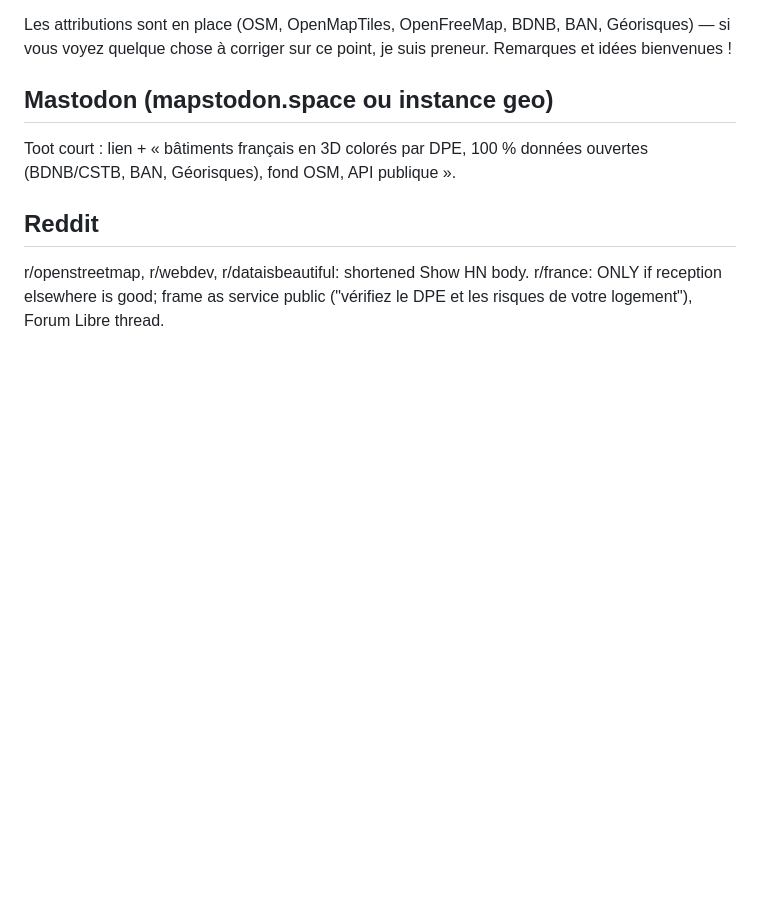
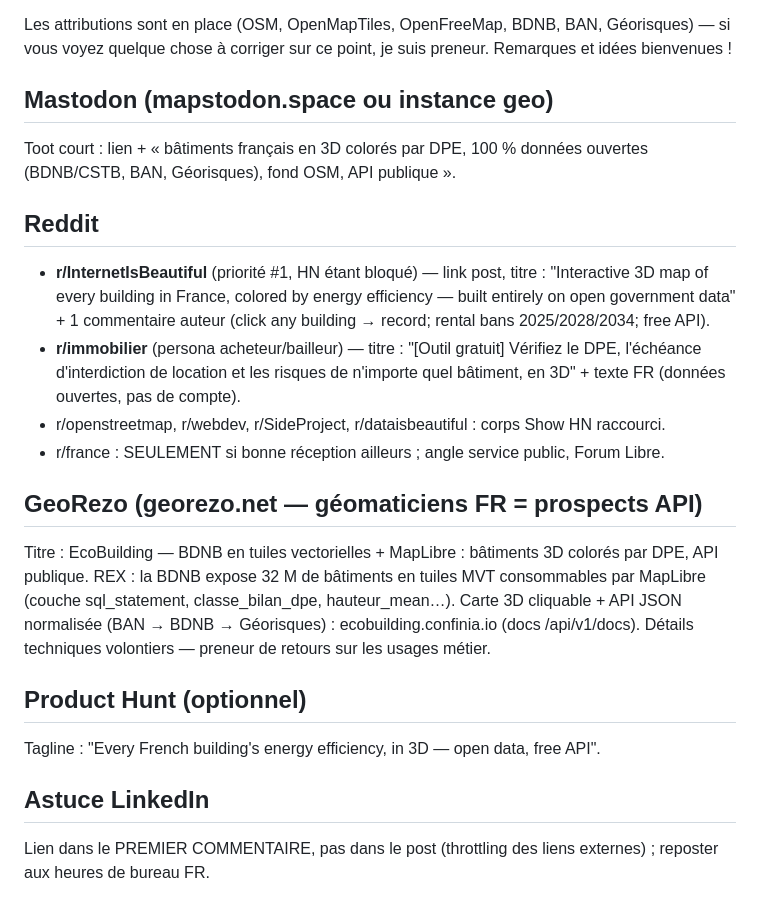
Before and after one commit to confinia/ecobuilding, a Markdown page: LAUNCH.md, the part around the change. GitHub-like rendering; blank space fills up the shorter version.

Commit message:
LAUNCH.md: HN blocked — alternative venues (r/InternetIsBeautiful, r/immobilier, GeoRezo, PH) with texts

```diff
--- a/LAUNCH.md
+++ b/LAUNCH.md
@@ -87,6 +87,33 @@ ouvertes (BDNB/CSTB, BAN, Géorisques), fond OSM, API publique ».
 
 ## Reddit
 
-r/openstreetmap, r/webdev, r/dataisbeautiful: shortened Show HN body.
-r/france: ONLY if reception elsewhere is good; frame as service public
-("vérifiez le DPE et les risques de votre logement"), Forum Libre thread.
+- **r/InternetIsBeautiful** (priorité #1, HN étant bloqué) — link post, titre :
+  "Interactive 3D map of every building in France, colored by energy
+  efficiency — built entirely on open government data" + 1 commentaire auteur
+  (click any building → record; rental bans 2025/2028/2034; free API).
+- **r/immobilier** (persona acheteur/bailleur) — titre : "[Outil gratuit]
+  Vérifiez le DPE, l'échéance d'interdiction de location et les risques de
+  n'importe quel bâtiment, en 3D" + texte FR (données ouvertes, pas de compte).
+- r/openstreetmap, r/webdev, r/SideProject, r/dataisbeautiful : corps Show HN
+  raccourci.
+- r/france : SEULEMENT si bonne réception ailleurs ; angle service public,
+  Forum Libre.
+
+## GeoRezo (georezo.net — géomaticiens FR = prospects API)
+
+Titre : EcoBuilding — BDNB en tuiles vectorielles + MapLibre : bâtiments 3D
+colorés par DPE, API publique.
+REX : la BDNB expose 32 M de bâtiments en tuiles MVT consommables par MapLibre
+(couche sql_statement, classe_bilan_dpe, hauteur_mean…). Carte 3D cliquable +
+API JSON normalisée (BAN → BDNB → Géorisques) : ecobuilding.confinia.io
+(docs /api/v1/docs). Détails techniques volontiers — preneur de retours sur les
+usages métier.
+
+## Product Hunt (optionnel)
+
+Tagline : "Every French building's energy efficiency, in 3D — open data, free API".
+
+## Astuce LinkedIn
+
+Lien dans le PREMIER COMMENTAIRE, pas dans le post (throttling des liens
+externes) ; reposter aux heures de bureau FR.
```
